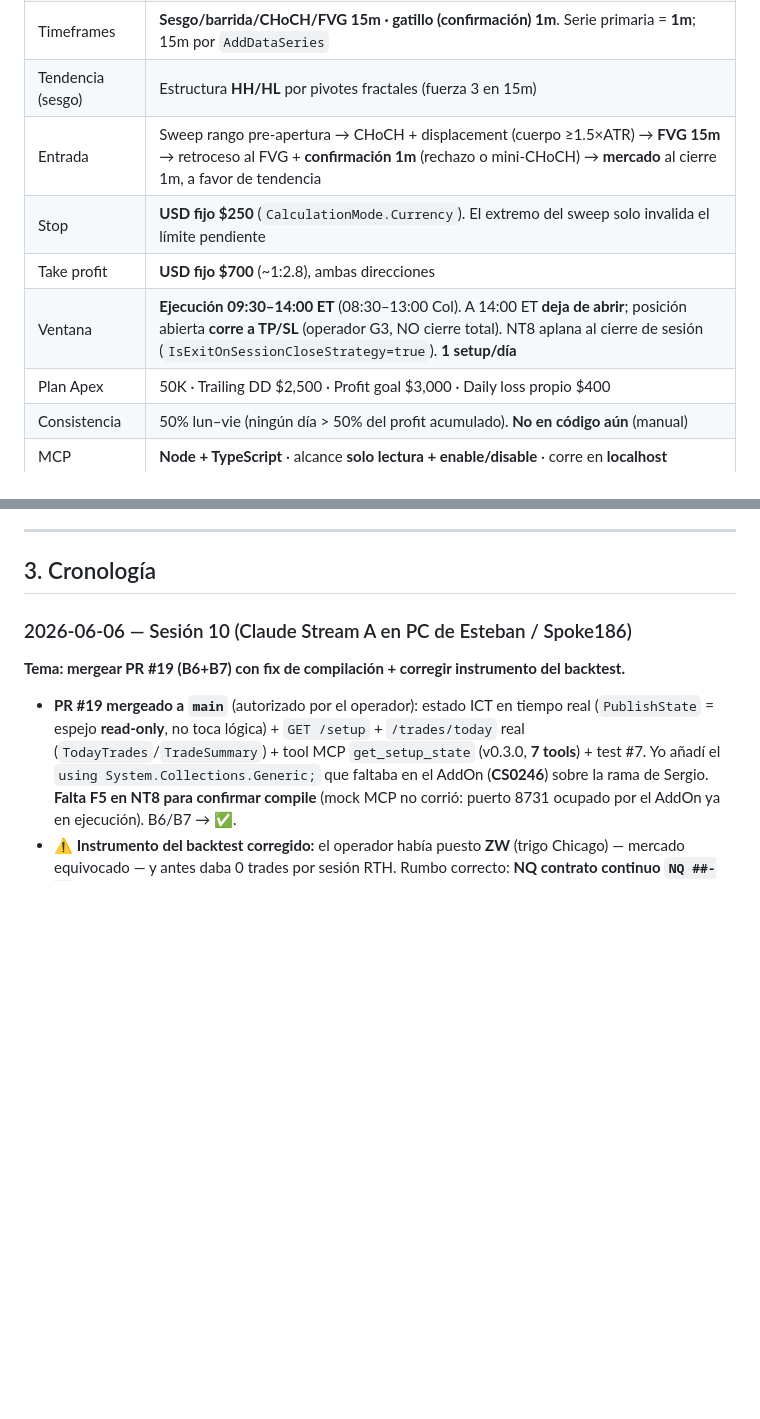
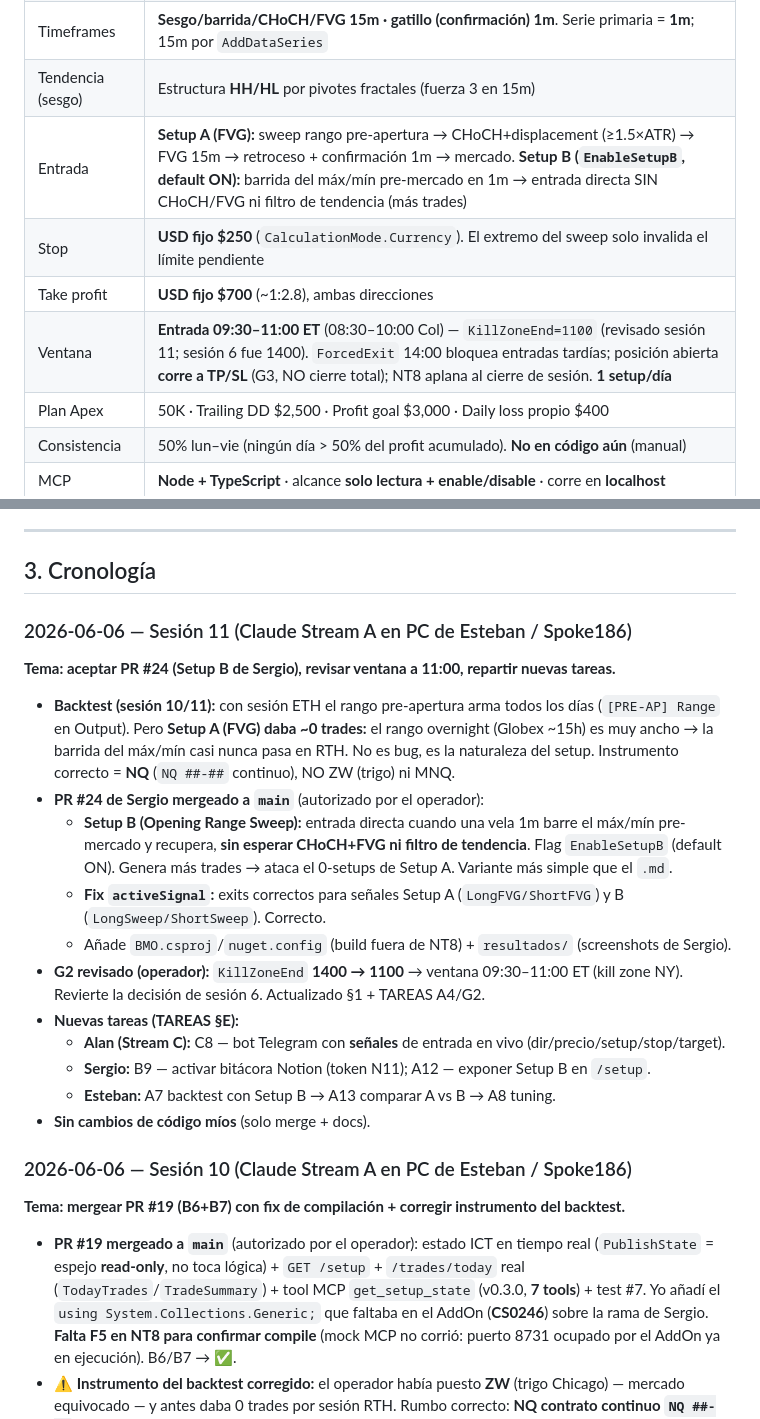
Before and after one commit to Spoke186/BMO, a Markdown page: BITACORA.md, 2 parts joined by grey strips. Drawn GitHub-style; blank space fills up the shorter version.

```diff
--- a/BITACORA.md
+++ b/BITACORA.md
@@ -21,10 +21,10 @@ personas, cada una con un Claude Code en su PC. Repo: **https://github.com/Spoke
 | Mercado / contrato | **2 contratos NQ mini** (el bracket USD fijo lo implica; MNQ no sirve con esos USD) |
 | Timeframes | **Sesgo/barrida/CHoCH/FVG 15m · gatillo (confirmación) 1m**. Serie primaria = **1m**; 15m por `AddDataSeries` |
 | Tendencia (sesgo) | Estructura **HH/HL** por pivotes fractales (fuerza 3 en 15m) |
-| Entrada | Sweep rango pre-apertura → CHoCH + displacement (cuerpo ≥1.5×ATR) → **FVG 15m** → retroceso al FVG + **confirmación 1m** (rechazo o mini-CHoCH) → **mercado** al cierre 1m, a favor de tendencia |
+| Entrada | **Setup A (FVG):** sweep rango pre-apertura → CHoCH+displacement (≥1.5×ATR) → FVG 15m → retroceso + confirmación 1m → mercado. **Setup B (`EnableSetupB`, default ON):** barrida del máx/mín pre-mercado en 1m → entrada directa SIN CHoCH/FVG ni filtro de tendencia (más trades) |
 | Stop | **USD fijo $250** (`CalculationMode.Currency`). El extremo del sweep solo invalida el límite pendiente |
 | Take profit | **USD fijo $700** (~1:2.8), ambas direcciones |
-| Ventana | **Ejecución 09:30–14:00 ET** (08:30–13:00 Col). A 14:00 ET **deja de abrir**; posición abierta **corre a TP/SL** (operador G3, NO cierre total). NT8 aplana al cierre de sesión (`IsExitOnSessionCloseStrategy=true`). **1 setup/día** |
+| Ventana | **Entrada 09:30–11:00 ET** (08:30–10:00 Col) — `KillZoneEnd=1100` (revisado sesión 11; sesión 6 fue 1400). `ForcedExit` 14:00 bloquea entradas tardías; posición abierta **corre a TP/SL** (G3, NO cierre total); NT8 aplana al cierre de sesión. **1 setup/día** |
 | Plan Apex | 50K · Trailing DD $2,500 · Profit goal $3,000 · Daily loss propio $400 |
 | Consistencia | 50% lun–vie (ningún día > 50% del profit acumulado). **No en código aún** (manual) |
 | MCP | **Node + TypeScript** · alcance **solo lectura + enable/disable** · corre en **localhost** |
@@ -67,6 +67,29 @@ removidos). El extremo del sweep ahora solo cancela el límite si la estructura
 ---
 
 ## 3. Cronología
+
+### 2026-06-06 — Sesión 11 (Claude Stream A en PC de Esteban / Spoke186)
+
+**Tema: aceptar PR #24 (Setup B de Sergio), revisar ventana a 11:00, repartir nuevas tareas.**
+
+- **Backtest (sesión 10/11):** con sesión ETH el rango pre-apertura arma todos los días (`[PRE-AP]
+  Range` en Output). Pero **Setup A (FVG) daba ~0 trades:** el rango overnight (Globex ~15h) es muy
+  ancho → la barrida del máx/mín casi nunca pasa en RTH. No es bug, es la naturaleza del setup.
+  Instrumento correcto = **NQ** (`NQ ##-##` continuo), NO ZW (trigo) ni MNQ.
+- **PR #24 de Sergio mergeado a `main`** (autorizado por el operador):
+  - **Setup B (Opening Range Sweep):** entrada directa cuando una vela 1m barre el máx/mín pre-mercado
+    y recupera, **sin esperar CHoCH+FVG ni filtro de tendencia**. Flag `EnableSetupB` (default ON).
+    Genera más trades → ataca el 0-setups de Setup A. Variante más simple que el `.md`.
+  - **Fix `activeSignal`:** exits correctos para señales Setup A (`LongFVG/ShortFVG`) y B
+    (`LongSweep/ShortSweep`). Correcto.
+  - Añade `BMO.csproj`/`nuget.config` (build fuera de NT8) + `resultados/` (screenshots de Sergio).
+- **G2 revisado (operador):** `KillZoneEnd` **1400 → 1100** → ventana 09:30–11:00 ET (kill zone NY).
+  Revierte la decisión de sesión 6. Actualizado §1 + TAREAS A4/G2.
+- **Nuevas tareas (TAREAS §E):**
+  - **Alan (Stream C):** C8 — bot Telegram con **señales** de entrada en vivo (dir/precio/setup/stop/target).
+  - **Sergio:** B9 — activar bitácora Notion (token N11); A12 — exponer Setup B en `/setup`.
+  - **Esteban:** A7 backtest con Setup B → A13 comparar A vs B → A8 tuning.
+- **Sin cambios de código míos** (solo merge + docs).
 
 ### 2026-06-06 — Sesión 10 (Claude Stream A en PC de Esteban / Spoke186)
 
```
Also changed, not shown: PLAN.md (+4 -4 lines), TAREAS.md (+14 -9 lines).
